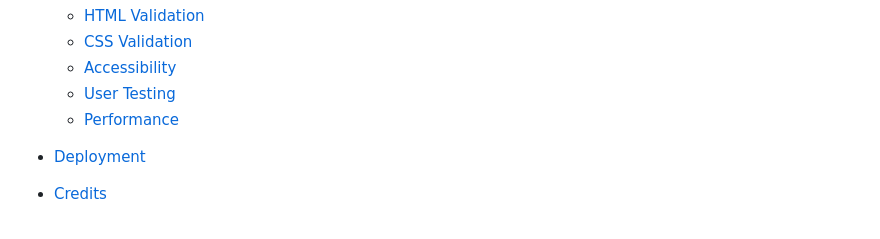
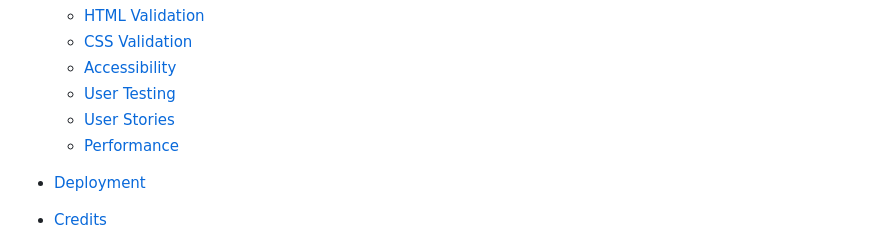
Before and after one commit to monkphin/nlaw, a Markdown page: README.md, the part around the change. Rendered like a GitHub page.

Commit message:
added additional sections to the contents

```diff
--- a/README.md
+++ b/README.md
@@ -56,6 +56,7 @@ A website created for the first milestone project for Code Institutes full stack
   - [CSS Validation](#css-validation)
   - [Accessibility](#accessibility)
   - [User Testing](#user-testing)
+  - [User Stories](#user-stories)
   - [Performance](#performance)
 
 - [Deployment](#deployment)
```
